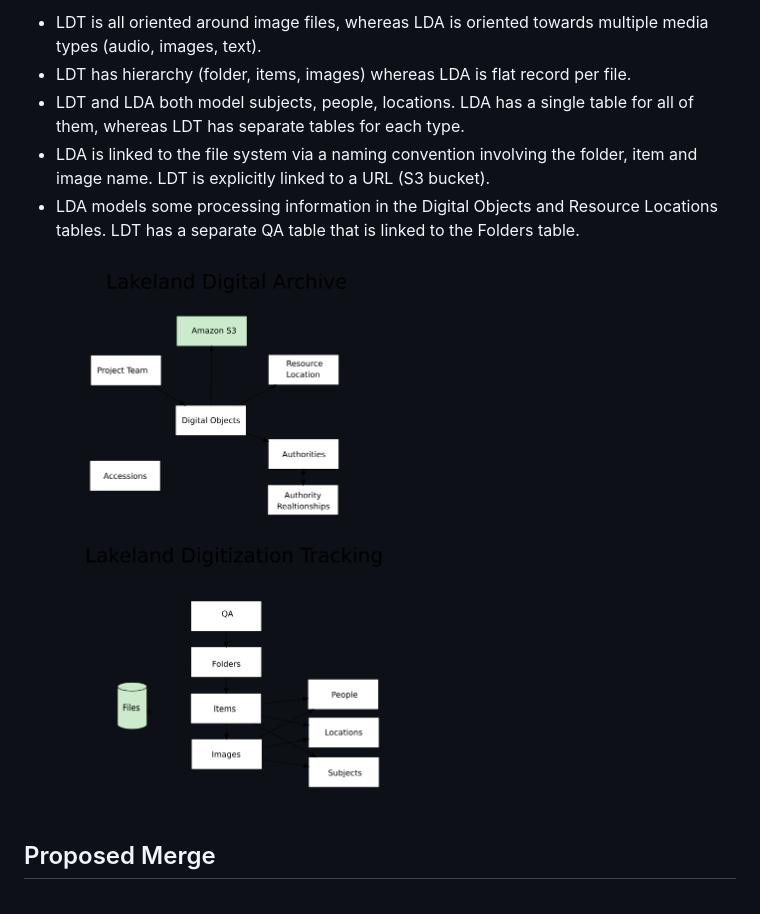
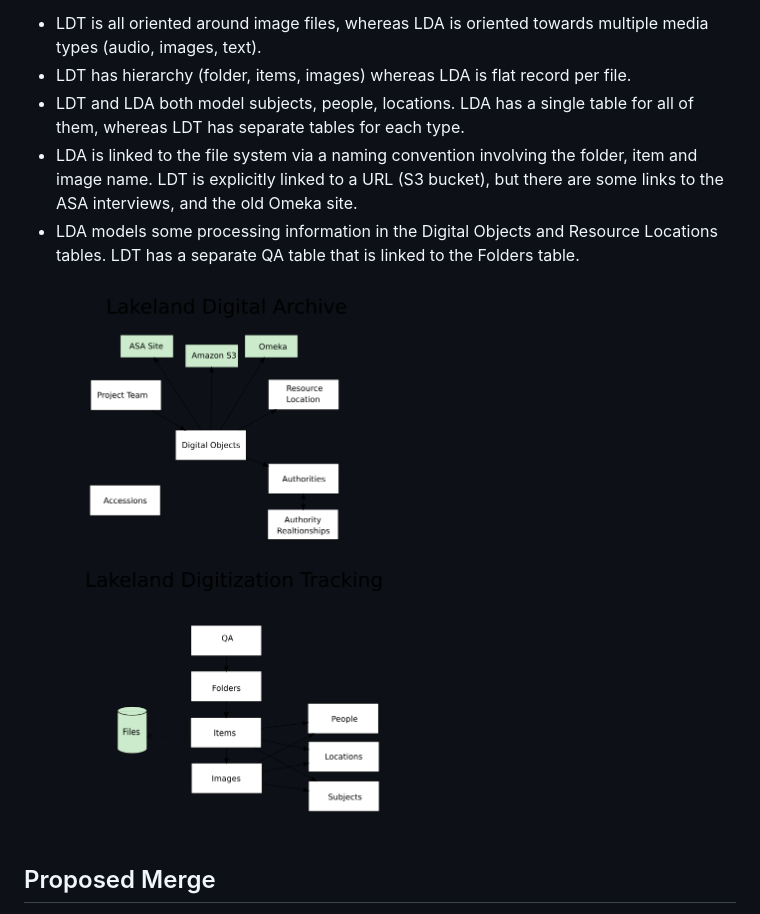
Before and after one commit to umd-mith/lakeland-data-munging, a Markdown page: README.md, the part around the change. Rendered like a GitHub page; pictures changed too: schema-before.png.

```diff
--- a/README.md
+++ b/README.md
@@ -246,7 +246,7 @@ The Lakeland Digital Archive (LDA) and Lakeland Digitization Tracking (LDT) data
 * LDT is all oriented around image files, whereas LDA is oriented towards multiple media types (audio, images, text).
 * LDT has hierarchy (folder, items, images) whereas LDA is flat record per file.
 * LDT and LDA both model subjects, people, locations. LDA has a single table for all of them, whereas LDT has separate tables for each type.
-* LDA is linked to the file system via a naming convention involving the folder, item and image name. LDT is explicitly linked to a URL (S3 bucket).
+* LDA is linked to the file system via a naming convention involving the folder, item and image name. LDT is explicitly linked to a URL (S3 bucket), but there are some links to the ASA interviews, and the old Omeka site.
 * LDA models some processing information in the Digital Objects and Resource Locations tables. LDT has a separate QA table that is linked to the Folders table.
 
 <img src="schema-before.png">
```
